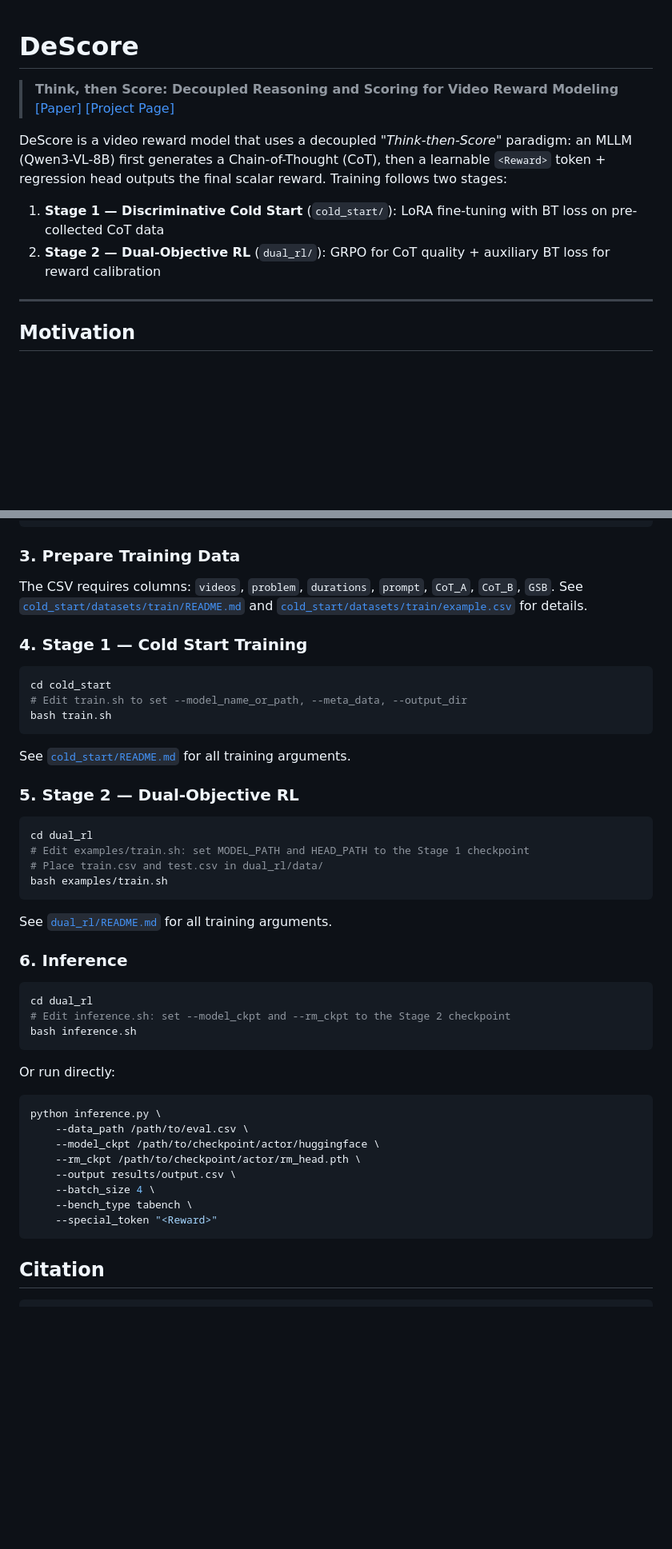
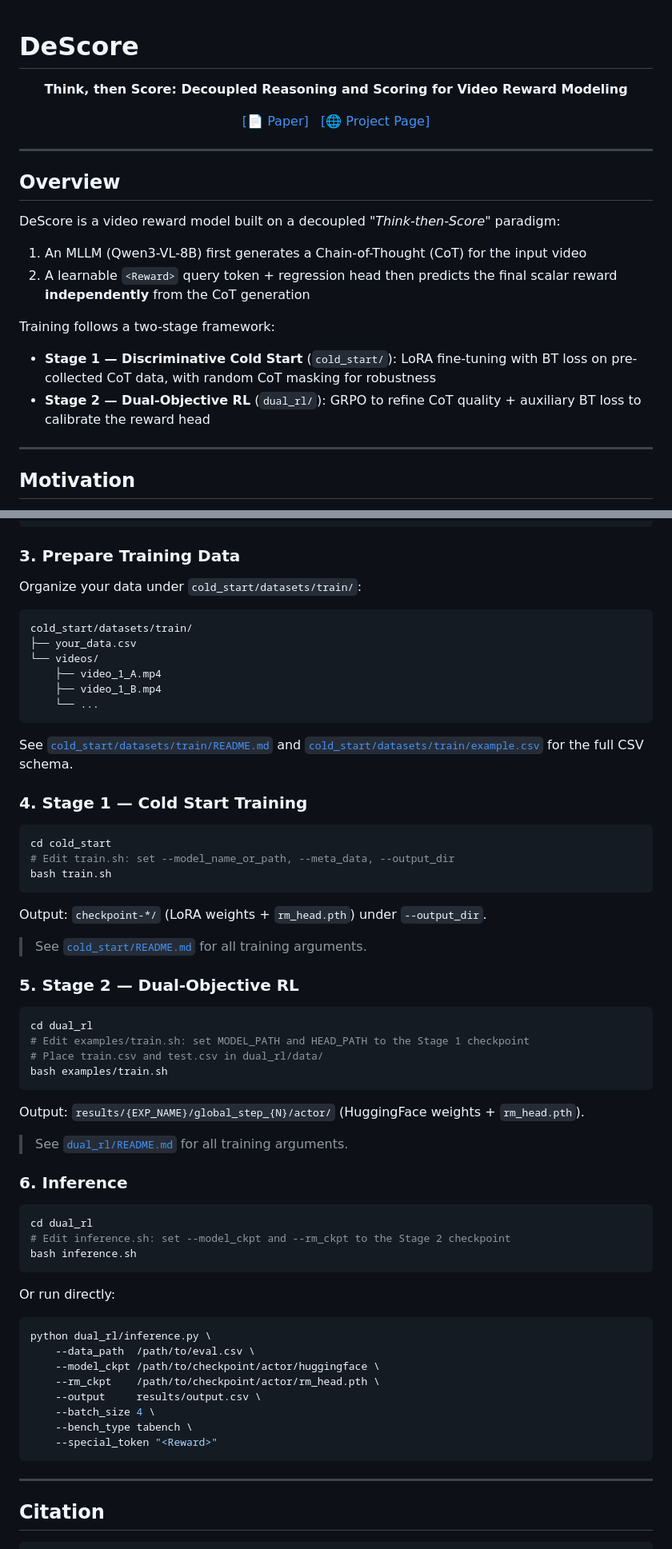
Before and after one commit to WYuan1001/DeScore_project_page, a Markdown page: README.md, 2 parts joined by grey strips. Shown at 80% size. Rendered like a GitHub page; blank space fills up the shorter version.

````diff
--- a/README.md
+++ b/README.md
@@ -1,11 +1,24 @@
 # DeScore
 
-> **Think, then Score: Decoupled Reasoning and Scoring for Video Reward Modeling**
-> [\[Paper\]](https://arxiv.org/abs/2605.05922) [\[Project Page\]](https://wyuan1001.github.io/DeScore/)
+<div align="center">
 
-DeScore is a video reward model that uses a decoupled *"Think-then-Score"* paradigm: an MLLM (Qwen3-VL-8B) first generates a Chain-of-Thought (CoT), then a learnable `<Reward>` token + regression head outputs the final scalar reward. Training follows two stages:
-1. **Stage 1 — Discriminative Cold Start** (`cold_start/`): LoRA fine-tuning with BT loss on pre-collected CoT data
-2. **Stage 2 — Dual-Objective RL** (`dual_rl/`): GRPO for CoT quality + auxiliary BT loss for reward calibration
+**Think, then Score: Decoupled Reasoning and Scoring for Video Reward Modeling**
+
+[\[📄 Paper\]](https://arxiv.org/abs/2605.05922) &nbsp; [\[🌐 Project Page\]](https://wyuan1001.github.io/DeScore/)
+
+</div>
+
+---
+
+## Overview
+
+DeScore is a video reward model built on a decoupled *"Think-then-Score"* paradigm:
+1. An MLLM (Qwen3-VL-8B) first generates a Chain-of-Thought (CoT) for the input video
+2. A learnable `<Reward>` query token + regression head then predicts the final scalar reward **independently** from the CoT generation
+
+Training follows a two-stage framework:
+- **Stage 1 — Discriminative Cold Start** (`cold_start/`): LoRA fine-tuning with BT loss on pre-collected CoT data, with random CoT masking for robustness
+- **Stage 2 — Dual-Objective RL** (`dual_rl/`): GRPO to refine CoT quality + auxiliary BT loss to calibrate the reward head
 
 ---
 
@@ -87,18 +112,31 @@ cd ../..
 ```
 
 ### 3. Prepare Training Data
-The CSV requires columns: `videos`, `problem`, `durations`, `prompt`, `CoT_A`, `CoT_B`, `GSB`.
-See [`cold_start/datasets/train/README.md`](cold_start/datasets/train/README.md) and [`cold_start/datasets/train/example.csv`](cold_start/datasets/train/example.csv) for details.
+
+Organize your data under `cold_start/datasets/train/`:
+
+```
+cold_start/datasets/train/
+├── your_data.csv
+└── videos/
+    ├── video_1_A.mp4
+    ├── video_1_B.mp4
+    └── ...
+```
+
+See [`cold_start/datasets/train/README.md`](cold_start/datasets/train/README.md) and [`cold_start/datasets/train/example.csv`](cold_start/datasets/train/example.csv) for the full CSV schema.
 
 ### 4. Stage 1 — Cold Start Training
 
 ```bash
 cd cold_start
-# Edit train.sh to set --model_name_or_path, --meta_data, --output_dir
+# Edit train.sh: set --model_name_or_path, --meta_data, --output_dir
 bash train.sh
 ```
 
-See [`cold_start/README.md`](cold_start/README.md) for all training arguments.
+Output: `checkpoint-*/` (LoRA weights + `rm_head.pth`) under `--output_dir`.
+
+> See [`cold_start/README.md`](cold_start/README.md) for all training arguments.
 
 ### 5. Stage 2 — Dual-Objective RL
 
@@ -108,7 +146,10 @@ cd dual_rl
 # Place train.csv and test.csv in dual_rl/data/
 bash examples/train.sh
 ```
-See [`dual_rl/README.md`](dual_rl/README.md) for all training arguments.
+
+Output: `results/{EXP_NAME}/global_step_{N}/actor/` (HuggingFace weights + `rm_head.pth`).
+
+> See [`dual_rl/README.md`](dual_rl/README.md) for all training arguments.
 
 ### 6. Inference
 
@@ -120,15 +161,17 @@ bash inference.sh
 
 Or run directly:
 ```bash
-python inference.py \
-    --data_path /path/to/eval.csv \
+python dual_rl/inference.py \
+    --data_path  /path/to/eval.csv \
     --model_ckpt /path/to/checkpoint/actor/huggingface \
-    --rm_ckpt /path/to/checkpoint/actor/rm_head.pth \
-    --output results/output.csv \
+    --rm_ckpt    /path/to/checkpoint/actor/rm_head.pth \
+    --output     results/output.csv \
     --batch_size 4 \
     --bench_type tabench \
     --special_token "<Reward>"
 ```
+
+---
 
 ## Citation
 
````
Also changed, not shown: other parts of README.md (+45 -33 lines).
